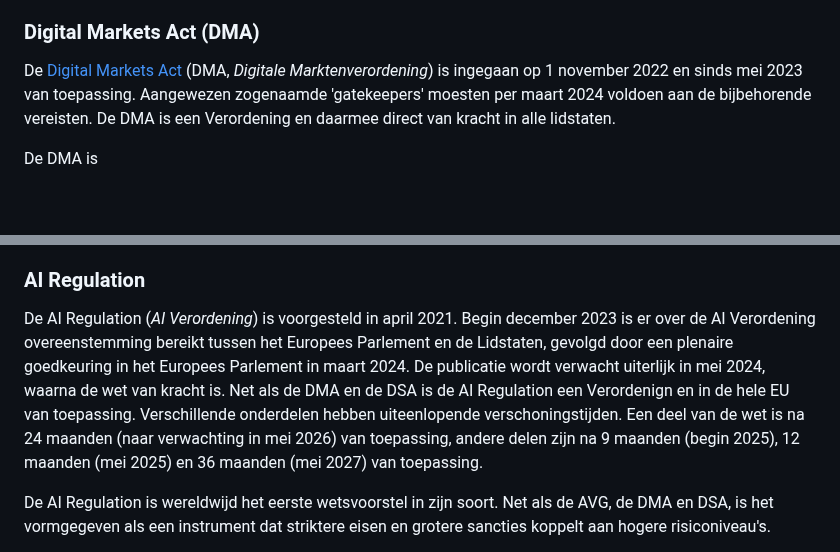
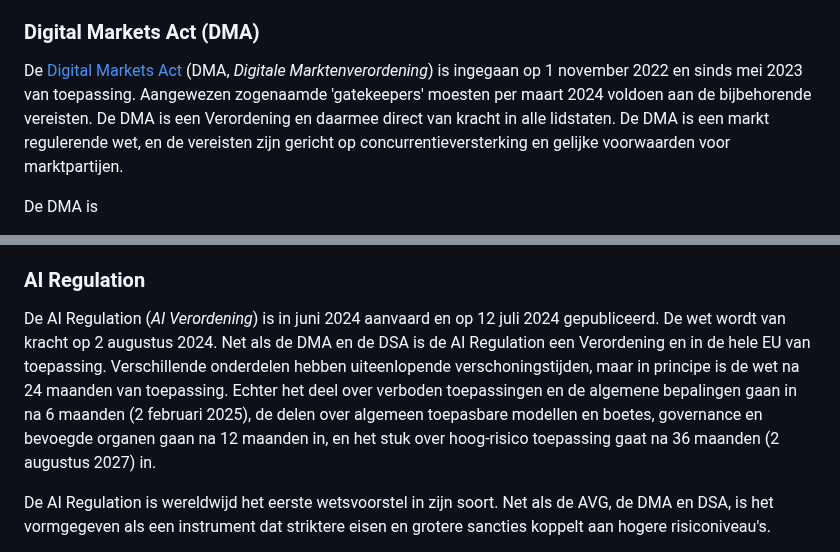
Before and after one commit to Geonovum/eu_regelingen_datastrategie, a Markdown page: Digitalestrategie.md, 2 parts joined by grey strips. Rendered like a GitHub page; blank space fills up the shorter version.

Commit message:
AI Act and Wet Hergebruik

```diff
--- a/Digitalestrategie.md
+++ b/Digitalestrategie.md
@@ -9,7 +9,7 @@ Er zijn drie juridische instrumenten door de EC opgesteld als onderdeel van de D
 - De AI Regulation (*AI verordening*), gericht op de toelating van AI producten tot de Europese markt.
 
 ### Digital Markets Act  (DMA)
-De  [Digital Markets Act](https://eur-lex.europa.eu/legal-content/NL/TXT/HTML/?uri=CELEX:32022R2065&from=EN#d1e6411-1-1)  (DMA, *Digitale Marktenverordening*) is ingegaan op 1 november 2022 en sinds mei 2023 van toepassing. Aangewezen zogenaamde 'gatekeepers' moesten per maart 2024 voldoen aan de bijbehorende vereisten. De DMA is een Verordening en daarmee direct van kracht in alle lidstaten.
+De  [Digital Markets Act](https://eur-lex.europa.eu/legal-content/NL/TXT/HTML/?uri=CELEX:32022R2065&from=EN#d1e6411-1-1)  (DMA, *Digitale Marktenverordening*) is ingegaan op 1 november 2022 en sinds mei 2023 van toepassing. Aangewezen zogenaamde 'gatekeepers' moesten per maart 2024 voldoen aan de bijbehorende vereisten. De DMA is een Verordening en daarmee direct van kracht in alle lidstaten. De DMA is een markt regulerende wet, en de vereisten zijn gericht op concurrentieversterking en gelijke voorwaarden voor marktpartijen.
 
 De DMA is
 <ul>
@@ -60,8 +60,8 @@ Zulke intermediaire diensten krijgen verplichtingen opgelegd die moeten leiden t
 De verordening leest als een risicogerichte aanpak, en beschouwt de rol van platforms waar deze systemische risico's vormen voor markt en maatschappij. Het adresseert daarbij de invloed en macht van een platform, de rol van een platform als (maatschappelijke) infrastructuur, en de afhankelijkheden in het ecosysteem van aanbieders.
 
 ### AI Regulation
-De AI Regulation (*AI Verordening*) is voorgesteld in april 2021.
-Begin december 2023 is er over de AI Verordening overeenstemming bereikt tussen het Europees Parlement en de Lidstaten, gevolgd door een plenaire goedkeuring in het Europees Parlement in maart 2024. De publicatie wordt verwacht uiterlijk in mei 2024, waarna de wet van kracht is. Net als de DMA en de DSA is de AI Regulation een Verordenign en in de hele EU van toepassing. Verschillende onderdelen hebben uiteenlopende verschoningstijden. Een deel van de wet is na 24 maanden (naar verwachting in mei 2026) van toepassing, andere delen zijn na 9 maanden (begin 2025), 12 maanden (mei 2025) en 36 maanden (mei 2027) van toepassing.
+De AI Regulation (*AI Verordening*) is in juni 2024 aanvaard en op 12 juli 2024 gepubliceerd. De wet wordt van kracht op 2 augustus 2024.
+Net als de DMA en de DSA is de AI Regulation een Verordening en in de hele EU van toepassing. Verschillende onderdelen hebben uiteenlopende verschoningstijden, maar in principe is de wet na 24 maanden van toepassing. Echter het deel over verboden toepassingen en de algemene bepalingen gaan in na 6 maanden (2 februari 2025), de delen over algemeen toepasbare modellen en boetes, governance en bevoegde organen gaan na 12 maanden in, en het stuk over hoog-risico toepassing gaat na 36 maanden (2 augustus 2027) in.
 
 De AI Regulation is wereldwijd het eerste wetsvoorstel in zijn soort. Net als de AVG, de DMA en DSA, is het vormgegeven als een instrument dat striktere eisen en grotere sancties koppelt aan hogere risiconiveau's.
 
```
Also changed, not shown: Opendatadirective.md (+1 -1 lines).
